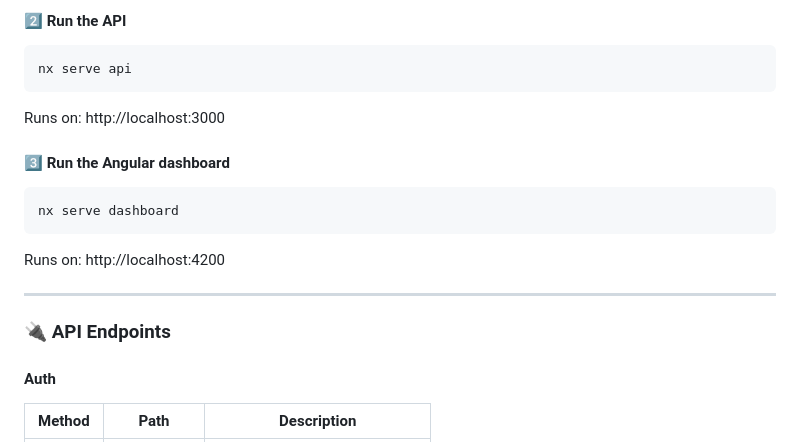
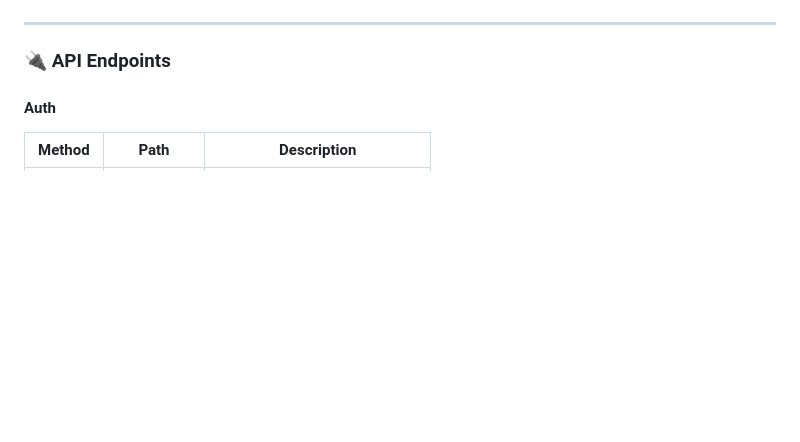
Before and after one commit to melmar12/mmartinez-013309e6-d44f-46e1-991a-e8bd960ae566, a Markdown page: README.md, the part around one of its changes. Drawn GitHub-style; blank space fills up the shorter version.

````diff
--- a/README.md
+++ b/README.md
@@ -173,20 +293,8 @@ npm install --legacy-peer-deps
 ```
 
-#### ️2️⃣ Run the API
-```bash
-nx serve api
-```
-
-Runs on: http://localhost:3000
-
-#### 3️⃣ Run the Angular dashboard
-```bash
-nx serve dashboard
-```
-
-Runs on: http://localhost:4200
 
 ---
+
 ### 🔌 API Endpoints
 
 #### Auth
````
Also changed, not shown: other parts of README.md (+144 -24 lines).
